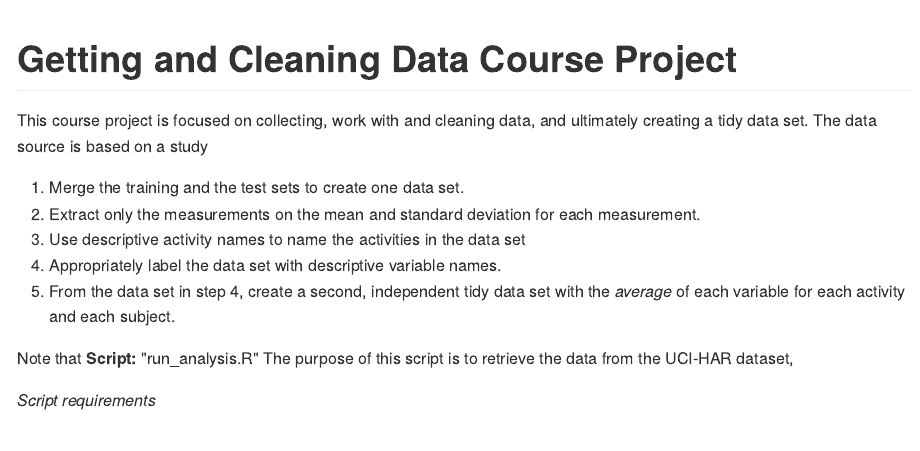
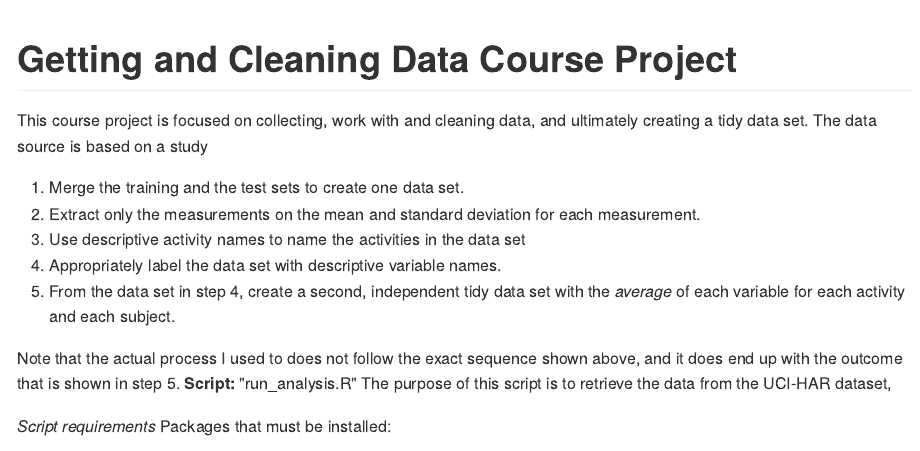
Before and after one commit to hitfuture/Getting-Cleaning-Data-ProjectAssignment, an R Markdown document (ReadMe.Rmd): the page in a window 1100 px wide, from its top. The pictures show the output file README.md that the author committed with the source, drawn offline in the style of GitHub.

Commit message:
adding more

`````diff
--- a/ReadMe.Rmd
+++ b/ReadMe.Rmd
@@ -15,11 +15,12 @@ This course project is focused on collecting, work with and cleaning data, and u
 4. Appropriately label the data set with descriptive variable names.
 5. From the data set in step 4, create a second, independent tidy data set with the _average_ of each variable for each activity and each subject.
 
-Note that
+Note that the actual process I used to does not follow the exact sequence shown above, and it does end up with the outcome that is shown in step 5.
 __Script:__ "run_analysis.R"
 The purpose of this script is to retrieve the data from the UCI-HAR dataset,
 
 _Script requirements_
+Packages that must be installed:
 ````
 install.packages("dplyr")
 ````
`````
Also changed, not shown: README.md, ReadMe.Rmd (4 more changed lines).
